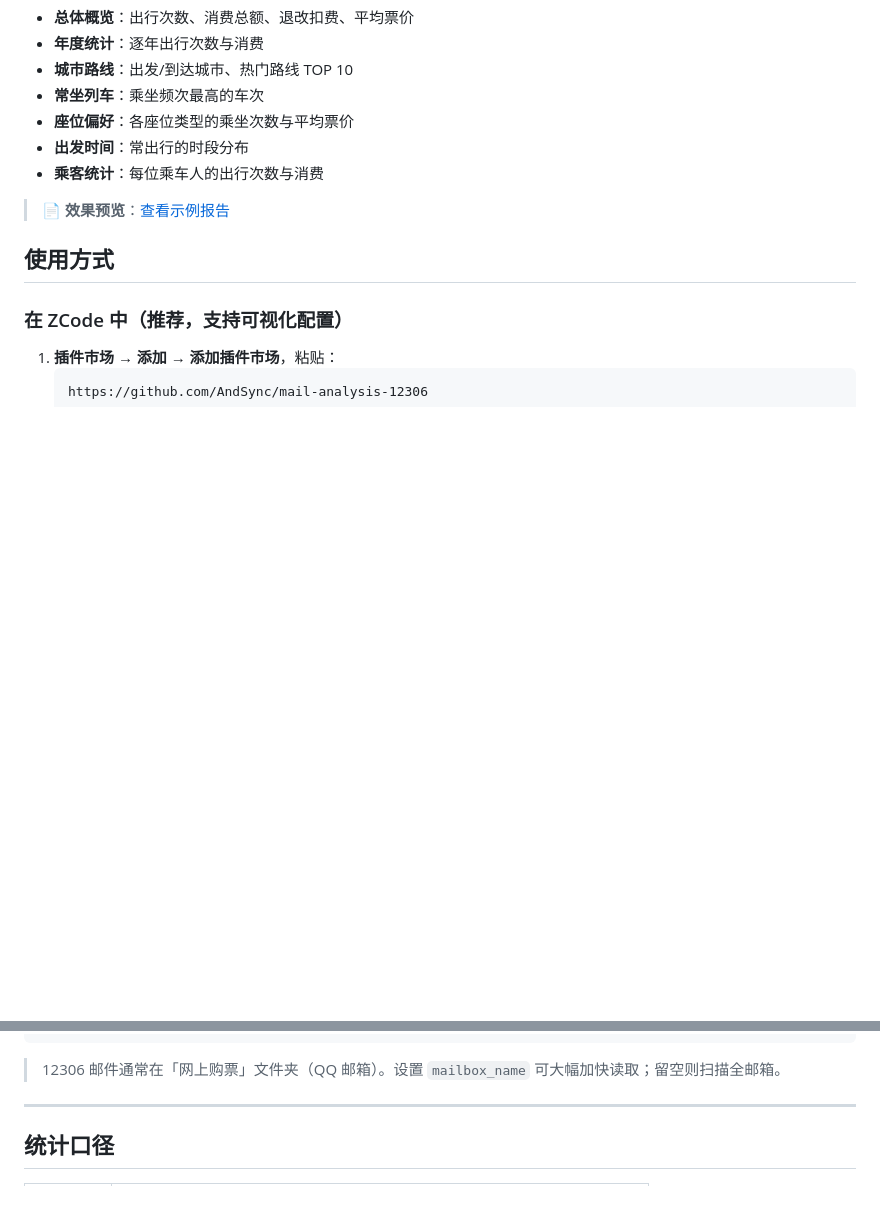
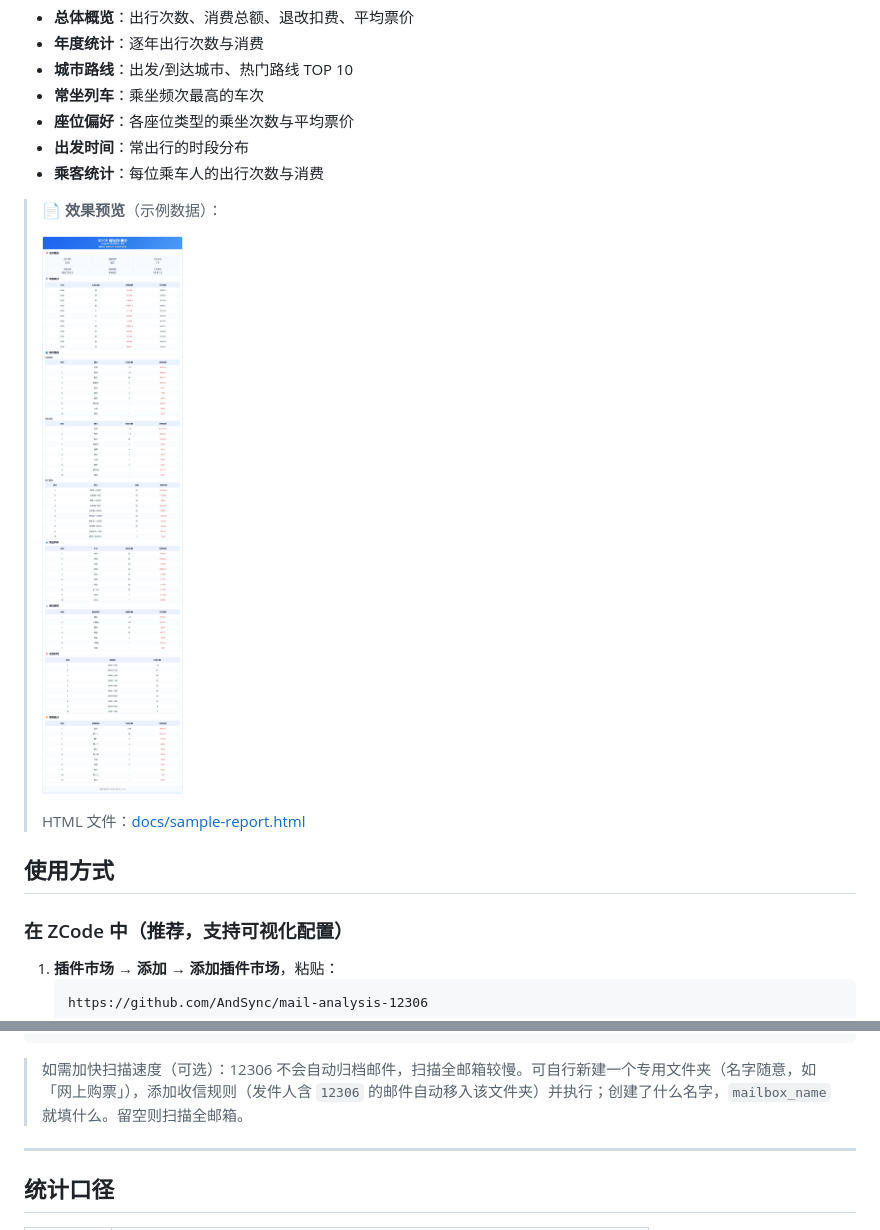
Before and after one commit to AndSync/mail-analysis-12306, a Markdown page: README.md, 2 parts joined by grey strips. Rendered like a GitHub page; pictures changed too: assets/sample-report-preview.png (added); blank space fills up the shorter version.

````diff
--- a/README.md
+++ b/README.md
@@ -20,7 +20,11 @@
 - **出发时间**：常出行的时段分布
 - **乘客统计**：每位乘车人的出行次数与消费
 
-> 📄 **效果预览**：[查看示例报告](https://htmlpreview.github.io/?https://github.com/AndSync/mail-analysis-12306/blob/main/docs/sample-report.html)
+> 📄 **效果预览**（示例数据）：
+>
+> [![12306 出行统计报告示例](assets/sample-report-preview.png)](assets/sample-report-preview.png)
+>
+> HTML 文件：[docs/sample-report.html](docs/sample-report.html)
 
 ## 使用方式
 
@@ -106,7 +110,7 @@ node dist/cli.js --config /path/to/config.json
 }
 ```
 
-> 12306 邮件通常在「网上购票」文件夹（QQ 邮箱）。设置 `mailbox_name` 可大幅加快读取；留空则扫描全邮箱。
+> 如需加快扫描速度（可选）：12306 不会自动归档邮件，扫描全邮箱较慢。可自行新建一个专用文件夹（名字随意，如「网上购票」），添加收信规则（发件人含 `12306` 的邮件自动移入该文件夹）并执行；创建了什么名字，`mailbox_name` 就填什么。留空则扫描全邮箱。
 
 ---
 
````
Also changed, not shown: skills/mail-analysis-12306/SKILL.md (+2 -2 lines), 7 other files.
